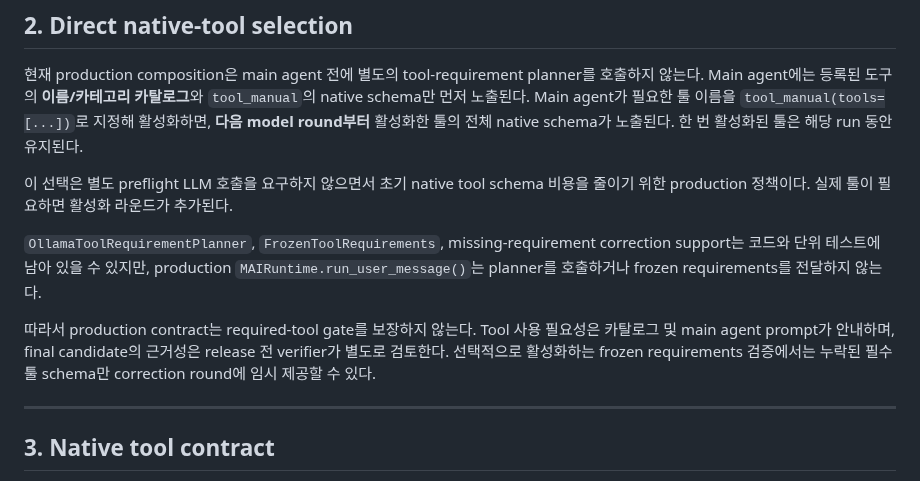
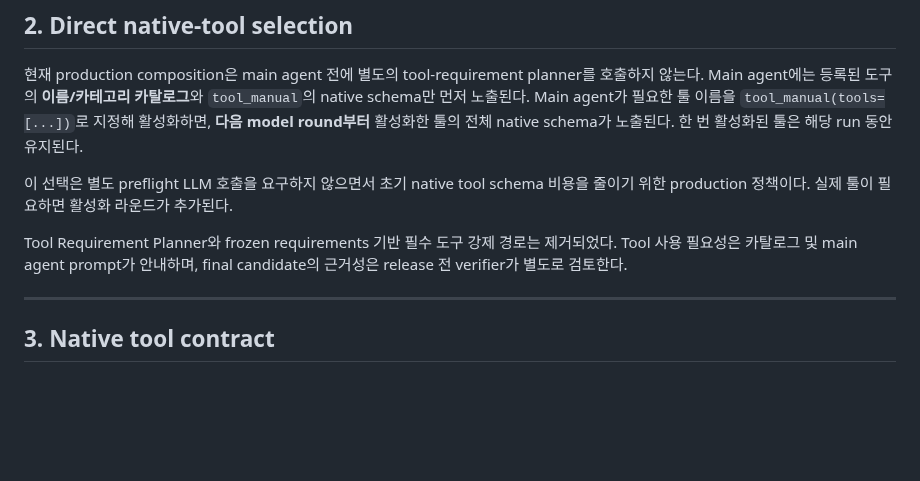
Before and after one commit to FoggyCaligo/MAI_MyAI_sllm, a Markdown page: WORKING_CONTRACT.md, the part around the change. Drawn GitHub-style; blank space fills up the shorter version.

Commit message:
refactor: remove obsolete tool preflight from WORKING_CONTRACT.md

```diff
--- a/WORKING_CONTRACT.md
+++ b/WORKING_CONTRACT.md
@@ -34,9 +34,7 @@ Framework는 사람/정체성/주제/관계/tool 필요 여부/correction 의도
 
 이 선택은 별도 preflight LLM 호출을 요구하지 않으면서 초기 native tool schema 비용을 줄이기 위한 production 정책이다. 실제 툴이 필요하면 활성화 라운드가 추가된다.
 
-`OllamaToolRequirementPlanner`, `FrozenToolRequirements`, missing-requirement correction support는 코드와 단위 테스트에 남아 있을 수 있지만, production `MAIRuntime.run_user_message()`는 planner를 호출하거나 frozen requirements를 전달하지 않는다.
-
-따라서 production contract는 required-tool gate를 보장하지 않는다. Tool 사용 필요성은 카탈로그 및 main agent prompt가 안내하며, final candidate의 근거성은 release 전 verifier가 별도로 검토한다. 선택적으로 활성화하는 frozen requirements 검증에서는 누락된 필수 툴 schema만 correction round에 임시 제공할 수 있다.
+Tool Requirement Planner와 frozen requirements 기반 필수 도구 강제 경로는 제거되었다. Tool 사용 필요성은 카탈로그 및 main agent prompt가 안내하며, final candidate의 근거성은 release 전 verifier가 별도로 검토한다.
 
 ---
 
```
